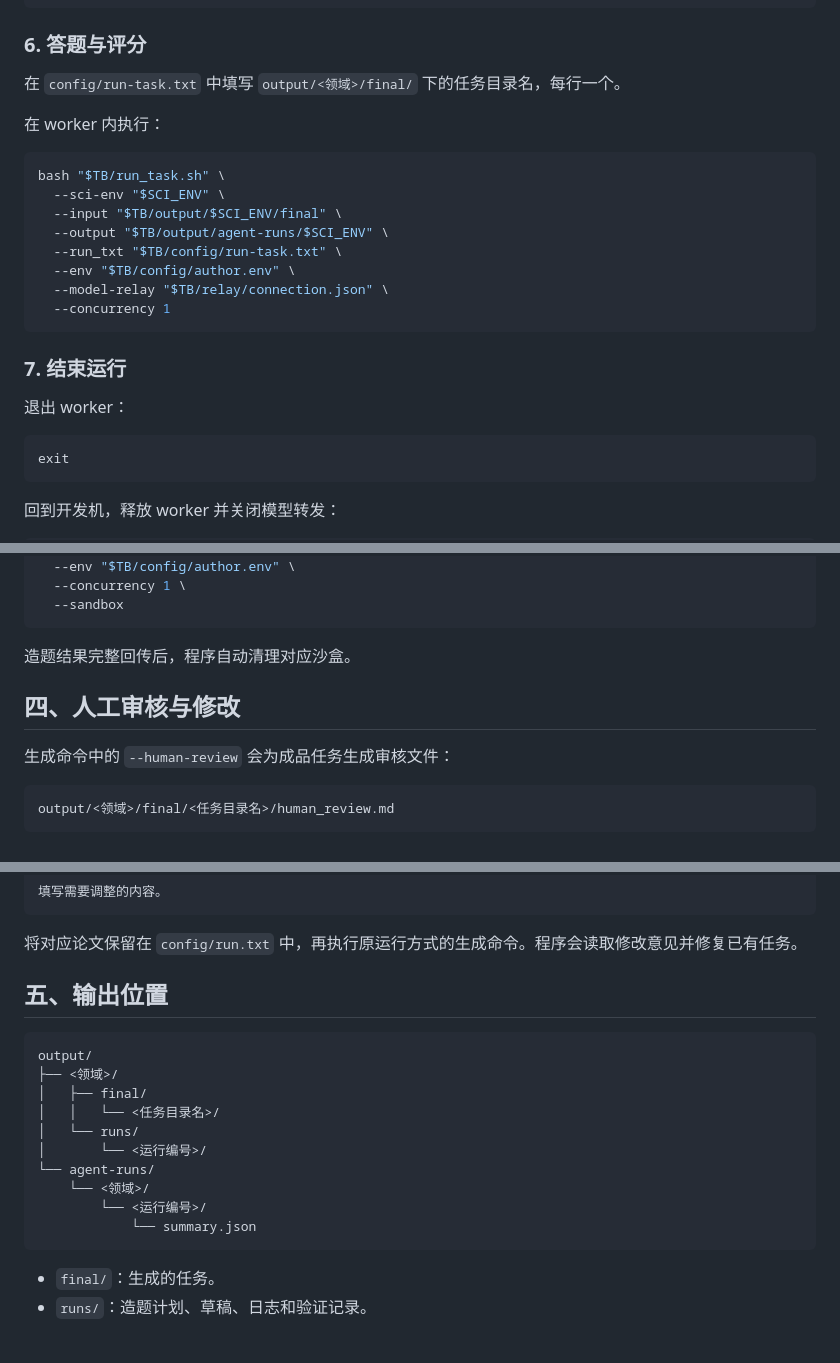
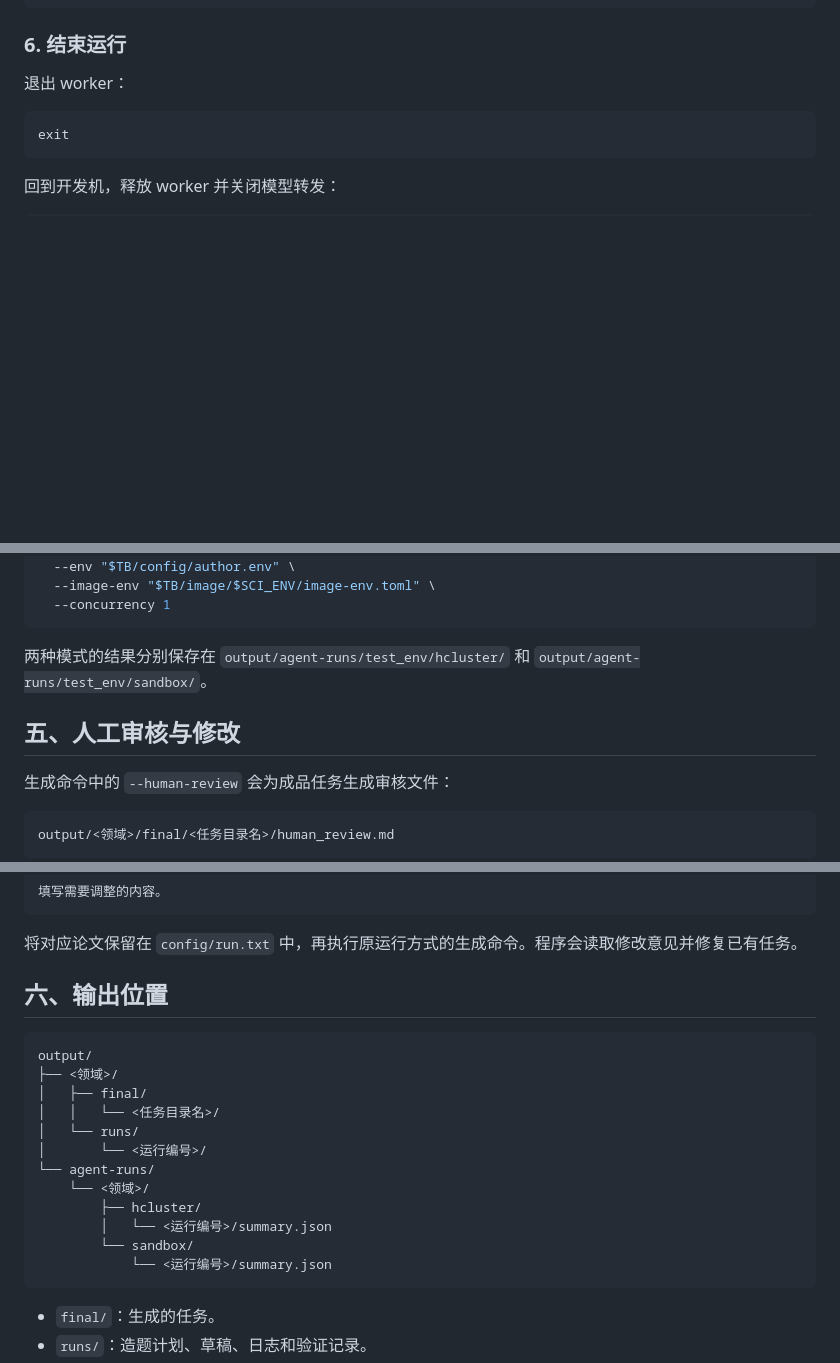
Before and after one commit to sjasonhhh/task-builder, a Markdown page: README.md, 3 parts joined by grey strips. GitHub-like rendering; blank space fills up the shorter version.

Commit message:
Separate task execution and grading instructions for H cluster and Sandbox

````diff
--- a/README.md
+++ b/README.md
@@ -214,24 +214,7 @@ bash "$TB/run.sh" \
   --task-timeout-sec 19800
 ```
 
-### 6. 答题与评分
-
-在 `config/run-task.txt` 中填写 `output/<领域>/final/` 下的任务目录名，每行一个。
-
-在 worker 内执行：
-
-```bash
-bash "$TB/run_task.sh" \
-  --sci-env "$SCI_ENV" \
-  --input "$TB/output/$SCI_ENV/final" \
-  --output "$TB/output/agent-runs/$SCI_ENV" \
-  --run_txt "$TB/config/run-task.txt" \
-  --env "$TB/config/author.env" \
-  --model-relay "$TB/relay/connection.json" \
-  --concurrency 1
-```
-
-### 7. 结束运行
+### 6. 结束运行
 
 退出 worker：
 
@@ -317,12 +387,12 @@ bash "$TB/run_task.sh" \
   --run_txt "$TB/config/run-task.txt" \
   --env "$TB/config/author.env" \
-  --concurrency 1 \
-  --sandbox
+  --image-env "$TB/image/$SCI_ENV/image-env.toml" \
+  --concurrency 1
 ```
 
-造题结果完整回传后，程序自动清理对应沙盒。
+两种模式的结果分别保存在 `output/agent-runs/test_env/hcluster/` 和 `output/agent-runs/test_env/sandbox/`。
 
-## 四、人工审核与修改
+## 五、人工审核与修改
 
 生成命令中的 `--human-review` 会为成品任务生成审核文件：
 
@@ -344,7 +414,7 @@ output/<领域>/final/<任务目录名>/human_review.md
 
 将对应论文保留在 `config/run.txt` 中，再执行原运行方式的生成命令。程序会读取修改意见并修复已有任务。
 
-## 五、输出位置
+## 六、输出位置
 
 ```text
 output/
@@ -355,8 +425,10 @@ output/
 │       └── <运行编号>/
 └── agent-runs/
     └── <领域>/
-        └── <运行编号>/
-            └── summary.json
+        ├── hcluster/
+        │   └── <运行编号>/summary.json
+        └── sandbox/
+            └── <运行编号>/summary.json
 ```
 
 - `final/`：生成的任务。
````
Also changed, not shown: other parts of README.md (+90 -3 lines).
